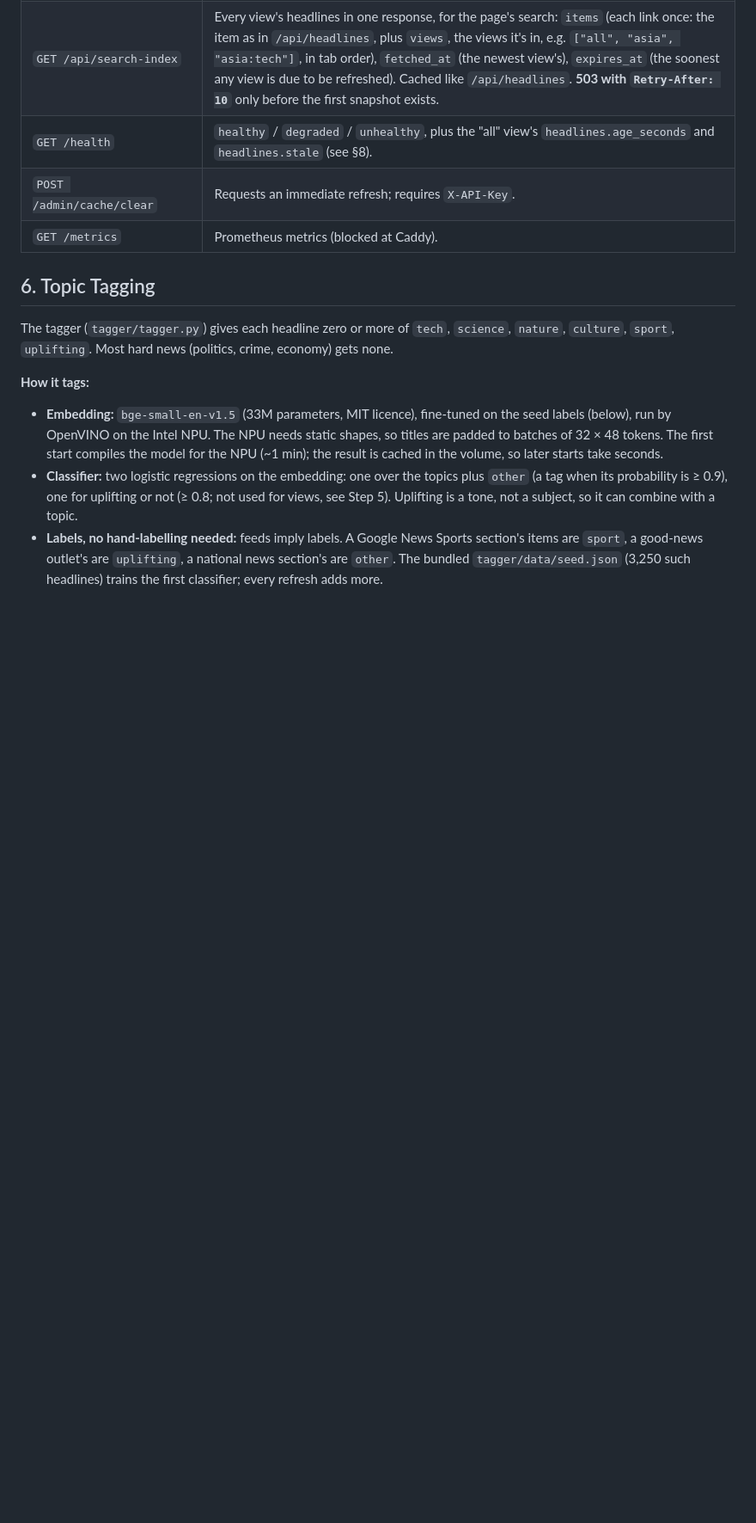
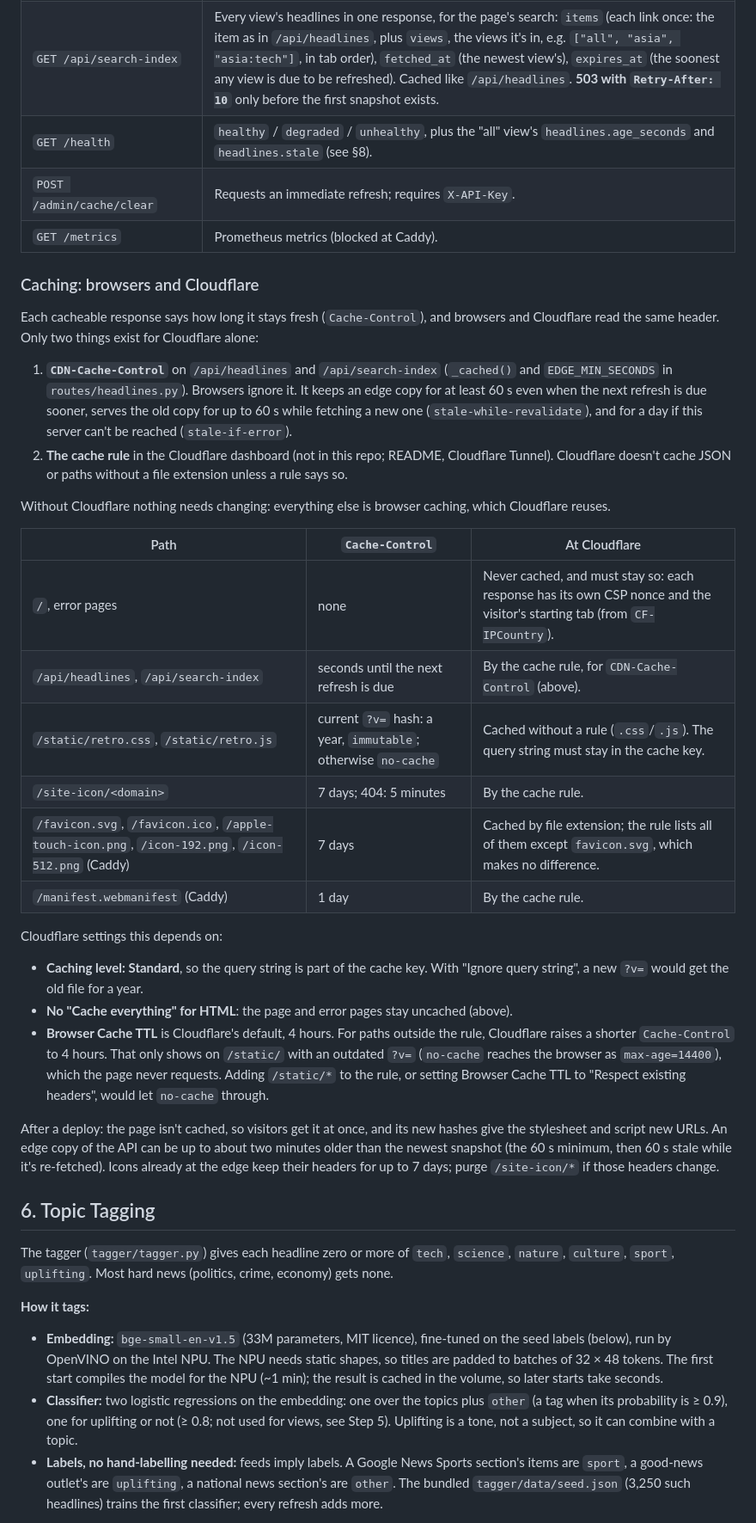
Before and after one commit to somu1795/news-aggregator, a Markdown page: ARCHITECTURE.md, the part around the change. Shown at 86% size. Rendered like a GitHub page; blank space fills up the shorter version.

Commit message:
docs: what is cached where, and what exists only for Cloudflare
A Caching section in ARCHITECTURE.md (§5): every cacheable path, its
Cache-Control and how Cloudflare treats it, as observed on the live
site. Only CDN-Cache-Control on the two API paths and the dashboard
cache rule exist for Cloudflare alone; the rest is browser caching that
Cloudflare reuses.

It also lists the Cloudflare settings this depends on: the caching
level must keep the query string in the cache key (the ?v= hashes),
HTML must stay uncached (per-response nonce, starting tab), and the
default 4-hour Browser Cache TTL, which only touches outdated ?v= URLs.

Co-Authored-By: Claude Opus 5.5 <noreply@anthropic.com>
Claude-Session: https://claude.ai/code/session_0173UJW2dXHR9wHhbc3PcrXs

```diff
--- a/ARCHITECTURE.md
+++ b/ARCHITECTURE.md
@@ -298,6 +298,31 @@ Consequence: a newly published snapshot reaches users within about 5s, and the A
 | `POST /admin/cache/clear` | Requests an immediate refresh; requires `X-API-Key`. |
 | `GET /metrics` | Prometheus metrics (blocked at Caddy). |
 
+### Caching: browsers and Cloudflare
+
+Each cacheable response says how long it stays fresh (`Cache-Control`), and browsers and Cloudflare read the same header. Only two things exist for Cloudflare alone:
+
+1. **`CDN-Cache-Control`** on `/api/headlines` and `/api/search-index` (`_cached()` and `EDGE_MIN_SECONDS` in `routes/headlines.py`). Browsers ignore it. It keeps an edge copy for at least 60 s even when the next refresh is due sooner, serves the old copy for up to 60 s while fetching a new one (`stale-while-revalidate`), and for a day if this server can't be reached (`stale-if-error`).
+2. **The cache rule** in the Cloudflare dashboard (not in this repo; README, Cloudflare Tunnel). Cloudflare doesn't cache JSON or paths without a file extension unless a rule says so.
+
+Without Cloudflare nothing needs changing: everything else is browser caching, which Cloudflare reuses.
+
+| Path | `Cache-Control` | At Cloudflare |
+| --- | --- | --- |
+| `/`, error pages | none | Never cached, and must stay so: each response has its own CSP nonce and the visitor's starting tab (from `CF-IPCountry`). |
+| `/api/headlines`, `/api/search-index` | seconds until the next refresh is due | By the cache rule, for `CDN-Cache-Control` (above). |
+| `/static/retro.css`, `/static/retro.js` | current `?v=` hash: a year, `immutable`; otherwise `no-cache` | Cached without a rule (`.css`/`.js`). The query string must stay in the cache key. |
+| `/site-icon/<domain>` | 7 days; 404: 5 minutes | By the cache rule. |
+| `/favicon.svg`, `/favicon.ico`, `/apple-touch-icon.png`, `/icon-192.png`, `/icon-512.png` (Caddy) | 7 days | Cached by file extension; the rule lists all of them except `favicon.svg`, which makes no difference. |
+| `/manifest.webmanifest` (Caddy) | 1 day | By the cache rule. |
+
+Cloudflare settings this depends on:
+- **Caching level: Standard**, so the query string is part of the cache key. With "Ignore query string", a new `?v=` would get the old file for a year.
+- **No "Cache everything" for HTML**: the page and error pages stay uncached (above).
+- **Browser Cache TTL** is Cloudflare's default, 4 hours. For paths outside the rule, Cloudflare raises a shorter `Cache-Control` to 4 hours. That only shows on `/static/` with an outdated `?v=` (`no-cache` reaches the browser as `max-age=14400`), which the page never requests. Adding `/static/*` to the rule, or setting Browser Cache TTL to "Respect existing headers", would let `no-cache` through.
+
+After a deploy: the page isn't cached, so visitors get it at once, and its new hashes give the stylesheet and script new URLs. An edge copy of the API can be up to about two minutes older than the newest snapshot (the 60 s minimum, then 60 s stale while it's re-fetched). Icons already at the edge keep their headers for up to 7 days; purge `/site-icon/*` if those headers change.
+
 ## 6. Topic Tagging
 
 The tagger (`tagger/tagger.py`) gives each headline zero or more of `tech`, `science`, `nature`, `culture`, `sport`, `uplifting`. Most hard news (politics, crime, economy) gets none.
```
Also changed, not shown: README.md (+1 -1 lines).
